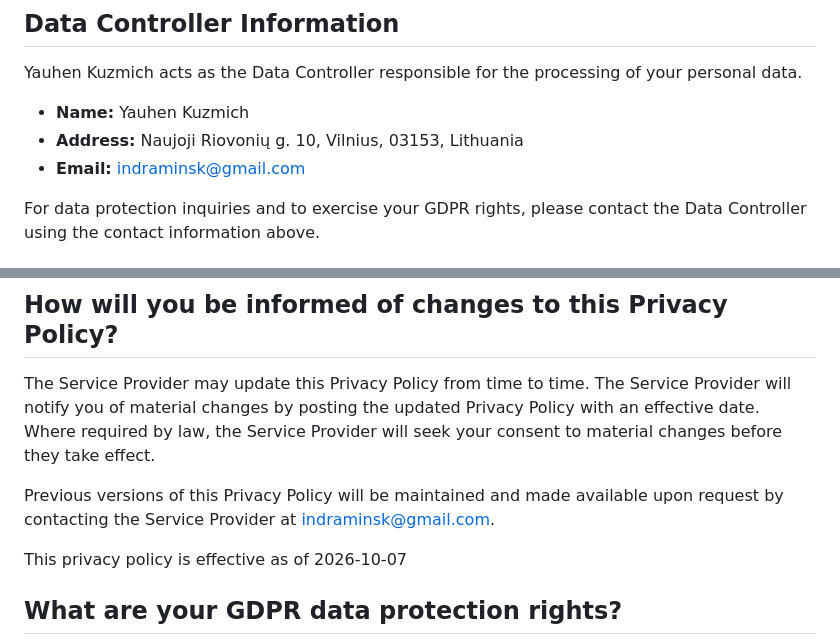
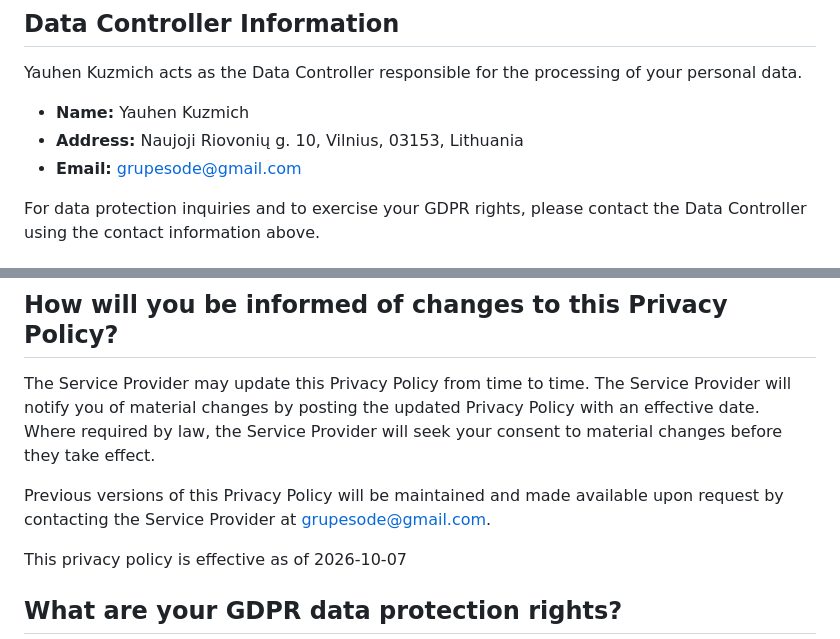
Before and after one commit to grupesode/thanksja, a Markdown page: privacy.md, 2 parts joined by grey strips. Rendered like a GitHub page.

```diff
--- a/privacy.md
+++ b/privacy.md
@@ -8,7 +8,7 @@ Yauhen Kuzmich acts as the Data Controller responsible for the processing of you
 
 * **Name:** Yauhen Kuzmich
 * **Address:** Naujoji Riovonių g. 10, Vilnius, 03153, Lithuania
-* **Email:** indraminsk@gmail.com
+* **Email:** grupesode@gmail.com
 
 For data protection inquiries and to exercise your GDPR rights, please contact the Data Controller using the contact information above.
 
@@ -115,7 +115,7 @@ In the event of a personal data breach that poses a risk to your rights and free
 
 The Service Provider may update this Privacy Policy from time to time. The Service Provider will notify you of material changes by posting the updated Privacy Policy with an effective date. Where required by law, the Service Provider will seek your consent to material changes before they take effect.
 
-Previous versions of this Privacy Policy will be maintained and made available upon request by contacting the Service Provider at indraminsk@gmail.com.
+Previous versions of this Privacy Policy will be maintained and made available upon request by contacting the Service Provider at grupesode@gmail.com.
 
 This privacy policy is effective as of 2026-10-07
 
```
Also changed, not shown: other parts of privacy.md (+6 -6 lines).
